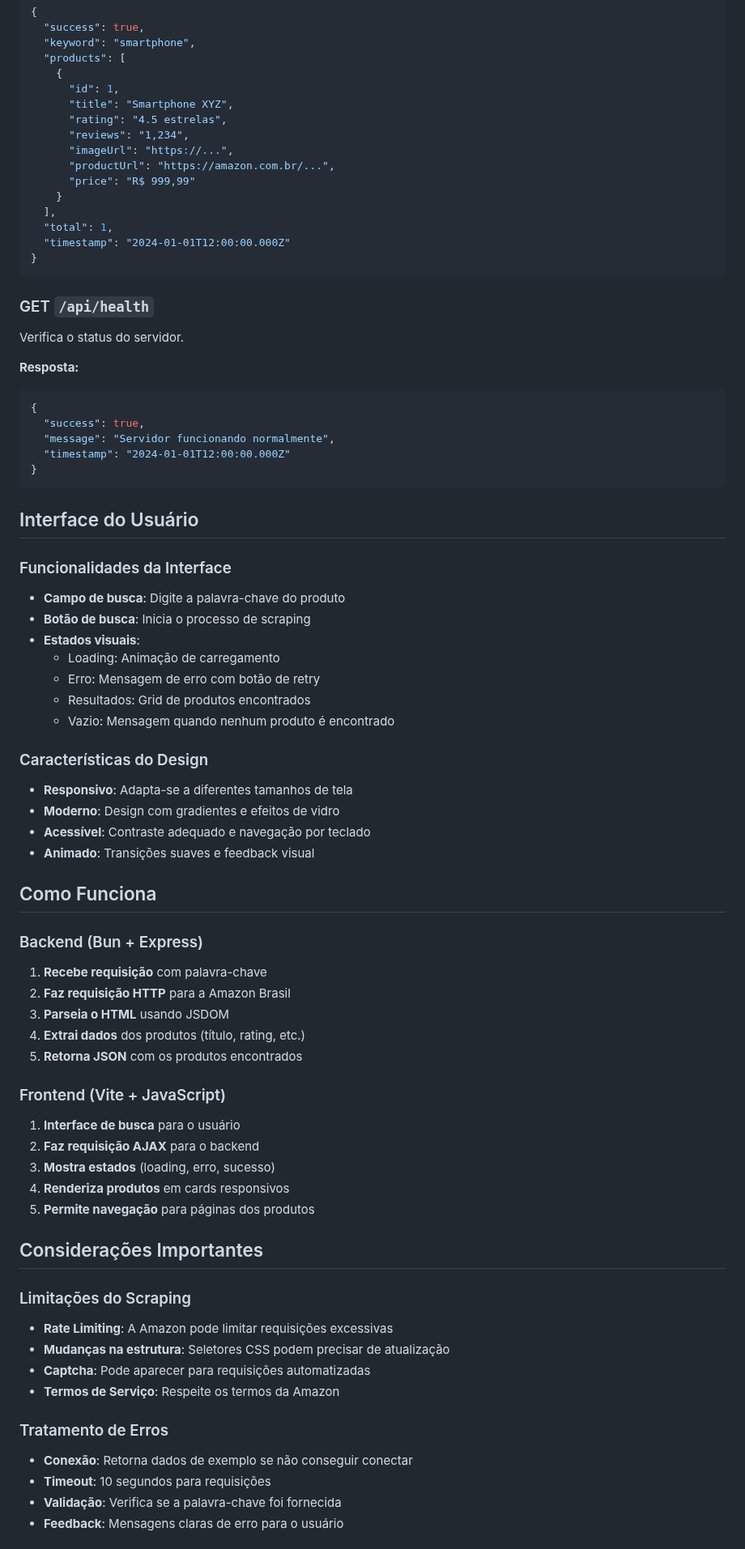
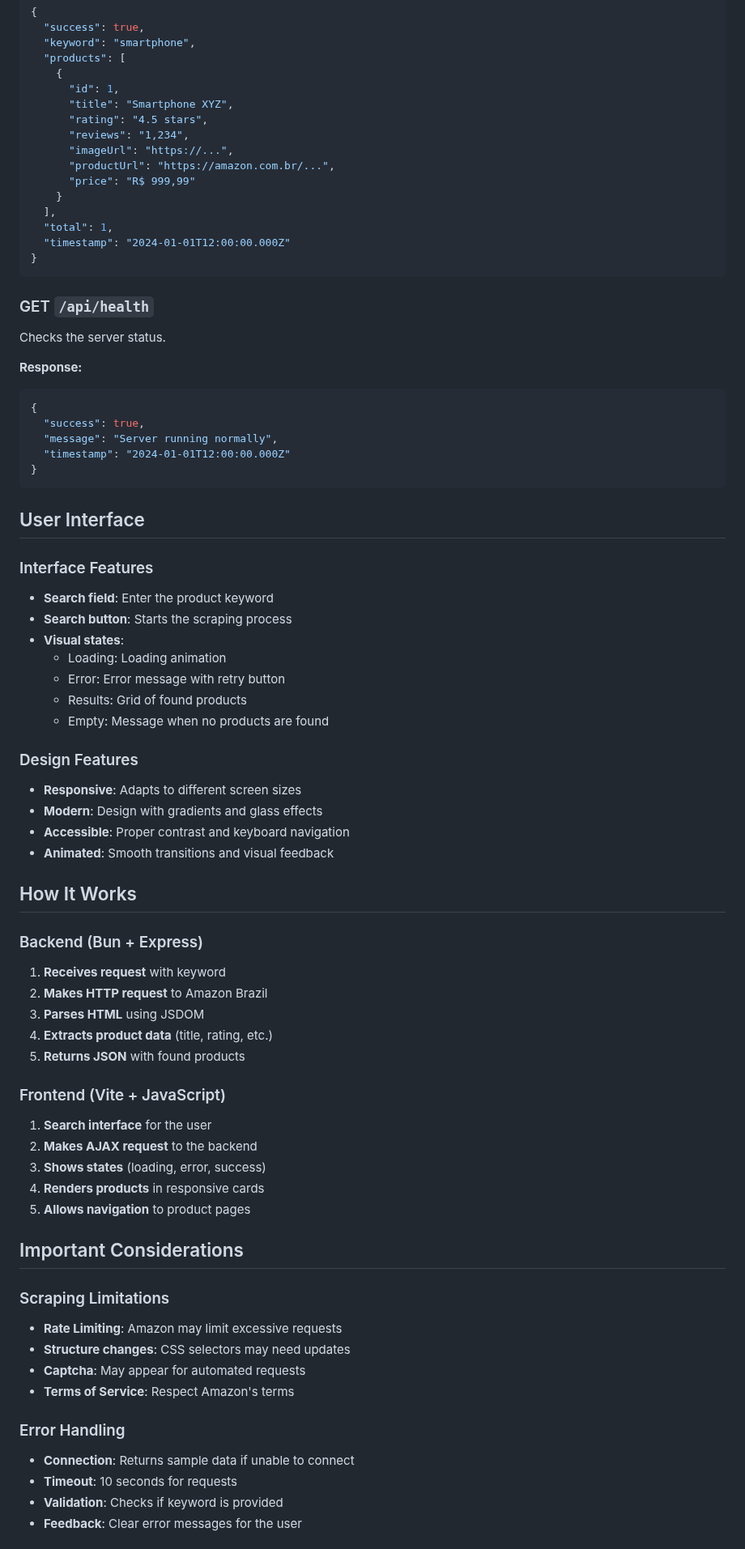
Before and after one commit to NatanLuz/amazon_scraper_fullstackAPI, a Markdown page: README.md, the part around one of its changes. Shown at 81% size. Rendered like a GitHub page.

````diff
--- a/README.md
+++ b/README.md
@@ -114,7 +114,7 @@ curl "http://localhost:3000/api/scrape?keyword=smartphone"
     {
       "id": 1,
       "title": "Smartphone XYZ",
-      "rating": "4.5 estrelas",
+      "rating": "4.5 stars",
       "reviews": "1,234",
       "imageUrl": "https://...",
       "productUrl": "https://amazon.com.br/...",
@@ -127,67 +127,67 @@ curl "http://localhost:3000/api/scrape?keyword=smartphone"
 ```
 
 ### GET `/api/health`
-Verifica o status do servidor.
+Checks the server status.
 
-**Resposta:**
+**Response:**
 ```json
 {
   "success": true,
-  "message": "Servidor funcionando normalmente",
+  "message": "Server running normally",
   "timestamp": "2024-01-01T12:00:00.000Z"
 }
 ```
 
-##  Interface do Usuário
+## User Interface
 
-### Funcionalidades da Interface
+### Interface Features
 
-- **Campo de busca**: Digite a palavra-chave do produto
-- **Botão de busca**: Inicia o processo de scraping
-- **Estados visuais**:
-  - Loading: Animação de carregamento
-  - Erro: Mensagem de erro com botão de retry
-  - Resultados: Grid de produtos encontrados
-  - Vazio: Mensagem quando nenhum produto é encontrado
+- **Search field**: Enter the product keyword
+- **Search button**: Starts the scraping process
+- **Visual states**:
+  - Loading: Loading animation
+  - Error: Error message with retry button
+  - Results: Grid of found products
+  - Empty: Message when no products are found
 
-### Características do Design
+### Design Features
 
-- **Responsivo**: Adapta-se a diferentes tamanhos de tela
-- **Moderno**: Design com gradientes e efeitos de vidro
-- **Acessível**: Contraste adequado e navegação por teclado
-- **Animado**: Transições suaves e feedback visual
+- **Responsive**: Adapts to different screen sizes
+- **Modern**: Design with gradients and glass effects
+- **Accessible**: Proper contrast and keyboard navigation
+- **Animated**: Smooth transitions and visual feedback
 
-##  Como Funciona
+## How It Works
 
 ### Backend (Bun + Express)
 
-1. **Recebe requisição** com palavra-chave
-2. **Faz requisição HTTP** para a Amazon Brasil
-3. **Parseia o HTML** usando JSDOM
-4. **Extrai dados** dos produtos (título, rating, etc.)
-5. **Retorna JSON** com os produtos encontrados
+1. **Receives request** with keyword
+2. **Makes HTTP request** to Amazon Brazil
+3. **Parses HTML** using JSDOM
+4. **Extracts product data** (title, rating, etc.)
+5. **Returns JSON** with found products
 
 ### Frontend (Vite + JavaScript)
 
-1. **Interface de busca** para o usuário
-2. **Faz requisição AJAX** para o backend
-3. **Mostra estados** (loading, erro, sucesso)
-4. **Renderiza produtos** em cards responsivos
-5. **Permite navegação** para páginas dos produtos
+1. **Search interface** for the user
+2. **Makes AJAX request** to the backend
+3. **Shows states** (loading, error, success)
+4. **Renders products** in responsive cards
+5. **Allows navigation** to product pages
 
-##  Considerações Importantes
+## Important Considerations
 
-### Limitações do Scraping
+### Scraping Limitations
 
-- **Rate Limiting**: A Amazon pode limitar requisições excessivas
-- **Mudanças na estrutura**: Seletores CSS podem precisar de atualização
-- **Captcha**: Pode aparecer para requisições automatizadas
-- **Termos de Serviço**: Respeite os termos da Amazon
+- **Rate Limiting**: Amazon may limit excessive requests
+- **Structure changes**: CSS selectors may need updates
+- **Captcha**: May appear for automated requests
+- **Terms of Service**: Respect Amazon's terms
 
-### Tratamento de Erros
+### Error Handling
 
-- **Conexão**: Retorna dados de exemplo se não conseguir conectar
-- **Timeout**: 10 segundos para requisições
-- **Validação**: Verifica se a palavra-chave foi fornecida
-- **Feedback**: Mensagens claras de erro para o usuário
+- **Connection**: Returns sample data if unable to connect
+- **Timeout**: 10 seconds for requests
+- **Validation**: Checks if keyword is provided
+- **Feedback**: Clear error messages for the user
 
````
Also changed, not shown: other parts of README.md (+76 -77 lines).
